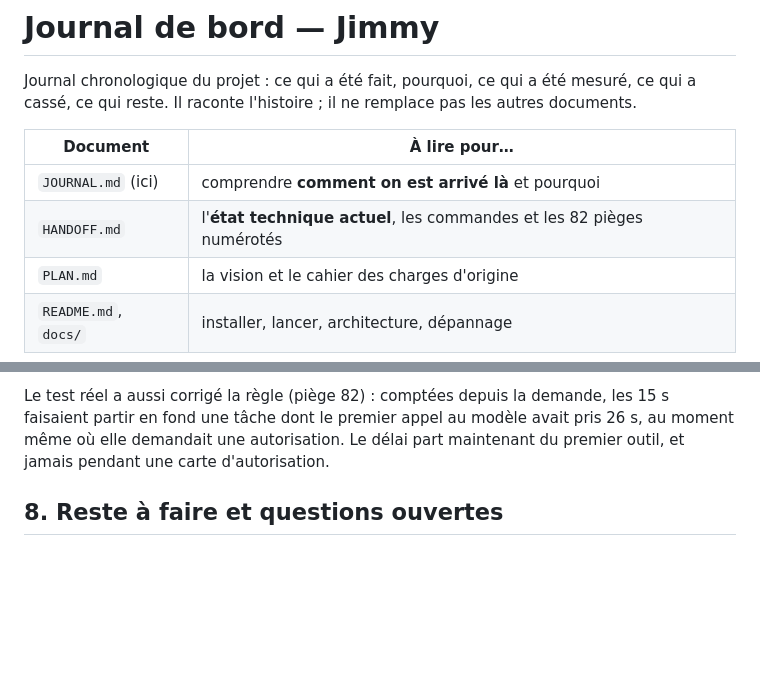
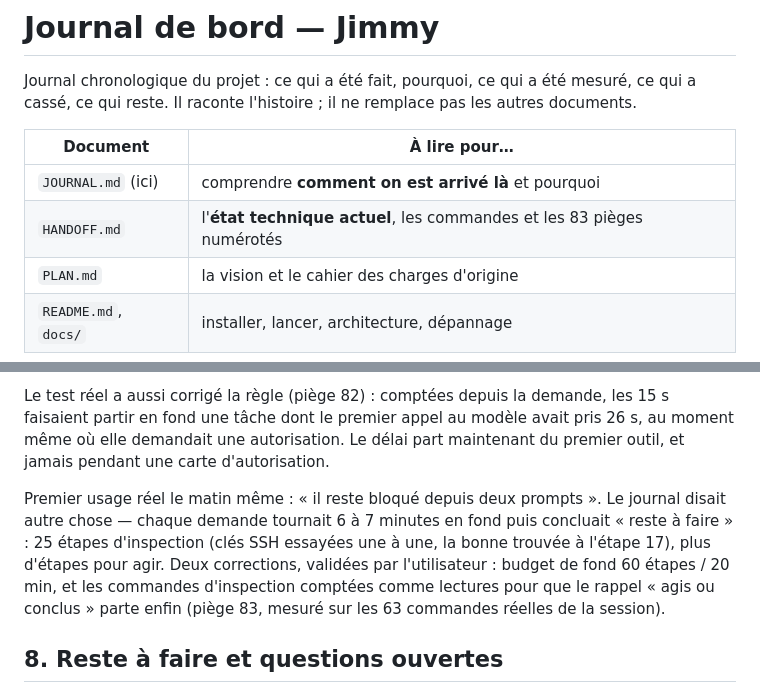
Before and after one commit to Jimmyjoe13/jimmy-agent, a Markdown page: JOURNAL.md, 2 parts joined by grey strips. GitHub-like rendering; blank space fills up the shorter version.

```diff
--- a/JOURNAL.md
+++ b/JOURNAL.md
@@ -7,7 +7,7 @@ les autres documents.
 | Document | À lire pour… |
 |---|---|
 | `JOURNAL.md` (ici) | comprendre **comment on est arrivé là** et pourquoi |
-| `HANDOFF.md` | l'**état technique actuel**, les commandes et les 82 pièges numérotés |
+| `HANDOFF.md` | l'**état technique actuel**, les commandes et les 83 pièges numérotés |
 | `PLAN.md` | la vision et le cahier des charges d'origine |
 | `README.md`, `docs/` | installer, lancer, architecture, dépannage |
 
@@ -1062,6 +1062,15 @@ modèle avait pris 26 s, au moment même où elle demandait une autorisation.
 Le délai part maintenant du premier outil, et jamais pendant une carte
 d'autorisation.
 
+Premier usage réel le matin même : « il reste bloqué depuis deux prompts ».
+Le journal disait autre chose — chaque demande tournait 6 à 7 minutes en
+fond puis concluait « reste à faire » : 25 étapes d'inspection (clés SSH
+essayées une à une, la bonne trouvée à l'étape 17), plus d'étapes pour agir.
+Deux corrections, validées par l'utilisateur : budget de fond 60 étapes /
+20 min, et les commandes d'inspection comptées comme lectures pour que le
+rappel « agis ou conclus » parte enfin (piège 83, mesuré sur les 63
+commandes réelles de la session).
+
 ## 8. Reste à faire et questions ouvertes
 
 0. **État au 6 octobre** : tout est commité ; dépôt **public**
```
Also changed, not shown: HANDOFF.md (+17 -0 lines), INSTRUCTIONS.md (+1 -1 lines).
